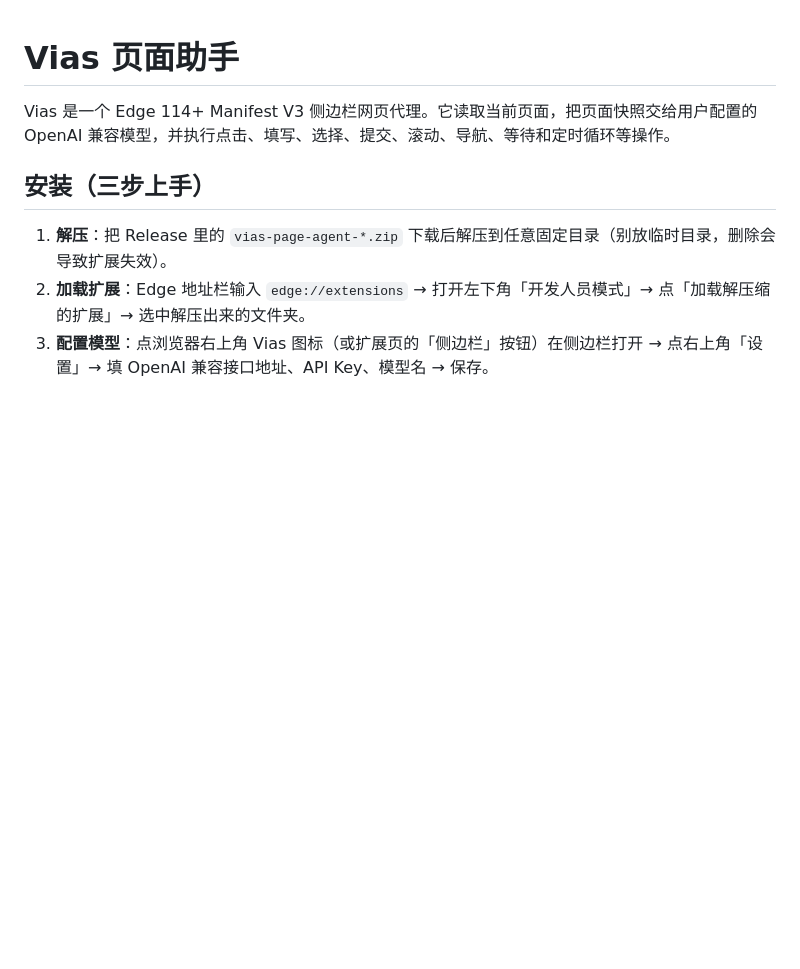
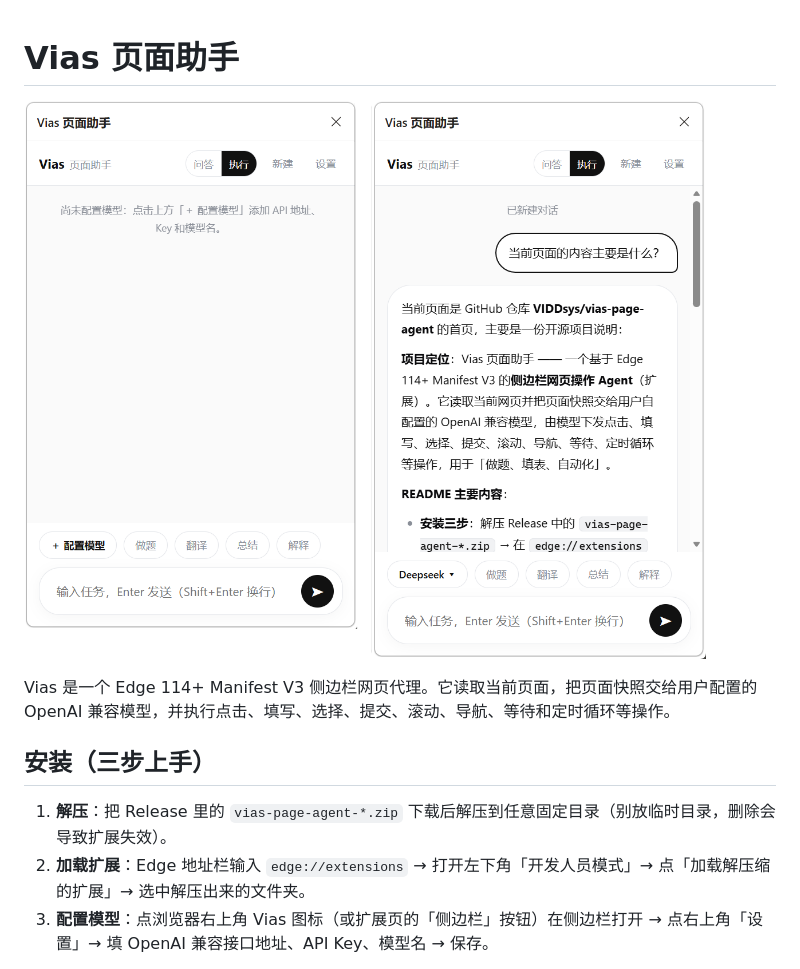
Before and after one commit to VIDDsys/vias-page-agent, a Markdown page: README.md, the part around the change. Rendered like a GitHub page; pictures changed too: docs/sidepanel.png (added); blank space fills up the shorter version.

Commit message:
docs: README 首页新增侧边栏预览图

```diff
--- a/README.md
+++ b/README.md
@@ -1,4 +1,6 @@
 # Vias 页面助手
+
+![侧边栏预览：未配置模型与问答执行效果](docs/sidepanel.png)
 
 Vias 是一个 Edge 114+ Manifest V3 侧边栏网页代理。它读取当前页面，把页面快照交给用户配置的 OpenAI 兼容模型，并执行点击、填写、选择、提交、滚动、导航、等待和定时循环等操作。
 
```
